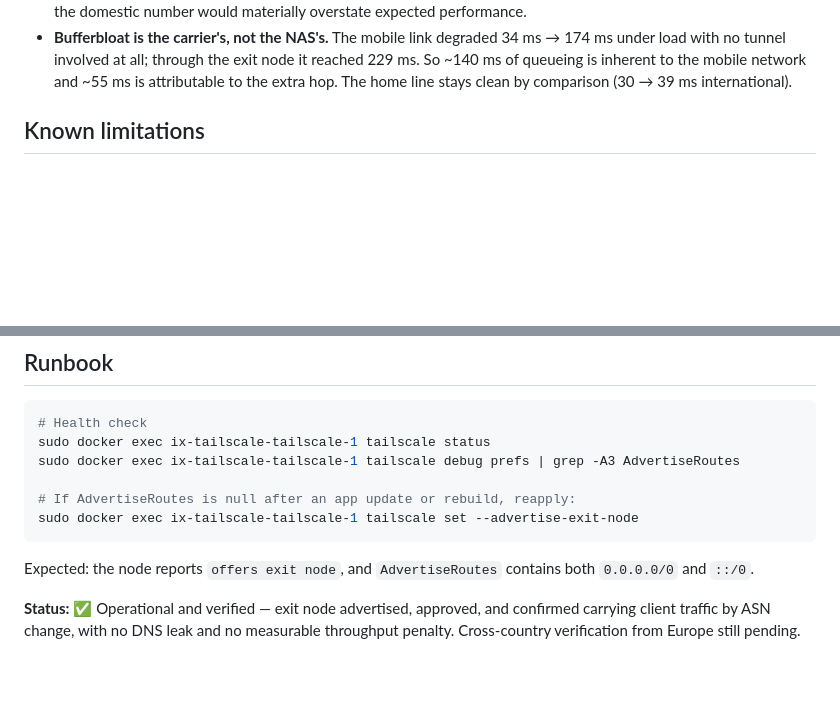
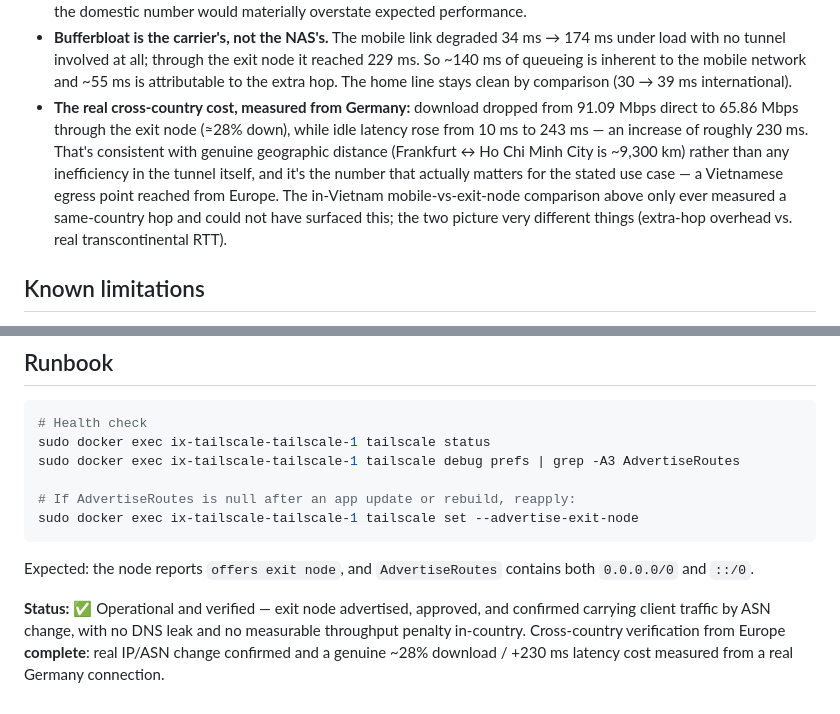
Before and after one commit to SShindow/self-hosted-homelab, a Markdown page: docs/tailscale-exit-node.md, 2 parts joined by grey strips. GitHub-like rendering; blank space fills up the shorter version.

```diff
--- a/docs/tailscale-exit-node.md
+++ b/docs/tailscale-exit-node.md
@@ -141,6 +161,7 @@ dd if=/dev/zero bs=1M count=100 2>/dev/null | \
 - **The bottleneck was the mobile access link**, not the NAS. The home line sustains ~155–170 Mbps upstream, roughly six times what was observed through the tunnel.
 - **Domestic and international throughput differ by ~2.5×** on the same line (439 Mbps to a Vietnamese server vs 170 Mbps to Hong Kong / Singapore). For exit-node use from Europe the *international* figure is the relevant one; quoting the domestic number would materially overstate expected performance.
 - **Bufferbloat is the carrier's, not the NAS's.** The mobile link degraded 34 ms → 174 ms under load with no tunnel involved at all; through the exit node it reached 229 ms. So ~140 ms of queueing is inherent to the mobile network and ~55 ms is attributable to the extra hop. The home line stays clean by comparison (30 → 39 ms international).
+- **The real cross-country cost, measured from Germany:** download dropped from 91.09 Mbps direct to 65.86 Mbps through the exit node (≈28% down), while idle latency rose from 10 ms to 243 ms — an increase of roughly 230 ms. That's consistent with genuine geographic distance (Frankfurt ↔ Ho Chi Minh City is ~9,300 km) rather than any inefficiency in the tunnel itself, and it's the number that actually matters for the stated use case — a Vietnamese egress point reached from Europe. The in-Vietnam mobile-vs-exit-node comparison above only ever measured a same-country hop and could not have surfaced this; the two picture very different things (extra-hop overhead vs. real transcontinental RTT).
 
 ## Known limitations
 
@@ -183,4 +204,4 @@ sudo docker exec ix-tailscale-tailscale-1 tailscale set --advertise-exit-node
 
 Expected: the node reports `offers exit node`, and `AdvertiseRoutes` contains both `0.0.0.0/0` and `::/0`.
 
-**Status:** ✅ Operational and verified — exit node advertised, approved, and confirmed carrying client traffic by ASN change, with no DNS leak and no measurable throughput penalty. Cross-country verification from Europe still pending.
+**Status:** ✅ Operational and verified — exit node advertised, approved, and confirmed carrying client traffic by ASN change, with no DNS leak and no measurable throughput penalty in-country. Cross-country verification from Europe **complete**: real IP/ASN change confirmed and a genuine ~28% download / +230 ms latency cost measured from a real Germany connection.
```
Also changed, not shown: other parts of docs/tailscale-exit-node.md (+20 -0 lines), CHANGELOG.md (+2 -0 lines), README.md (+2 -2 lines), docs/img/exit-node-germany-comparison.png (added).
